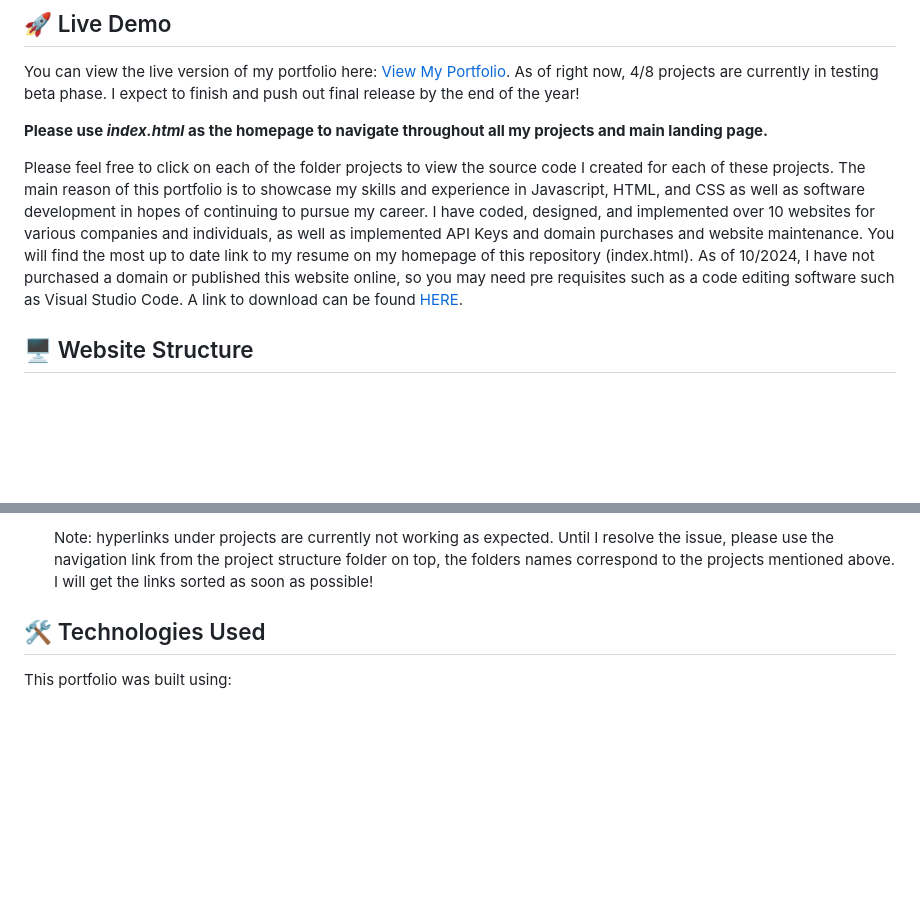
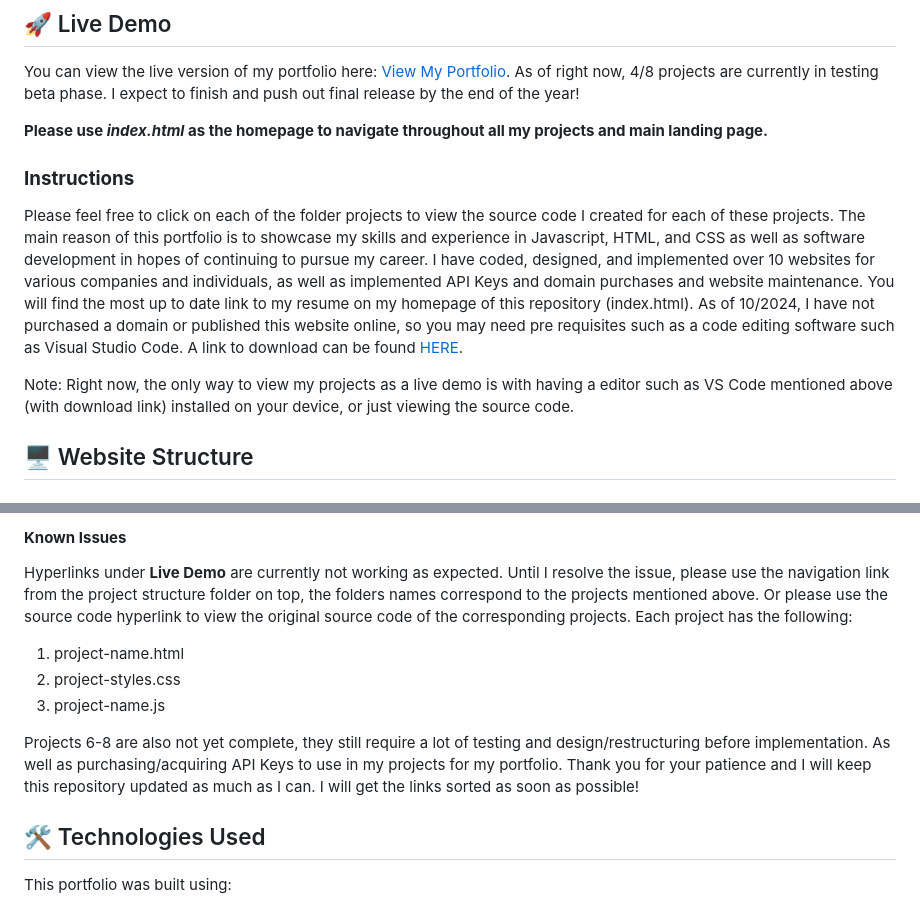
Before and after one commit to ramezian1/personal-portfolio, a Markdown page: README.md, 2 parts joined by grey strips. Rendered like a GitHub page; blank space fills up the shorter version.

```diff
--- a/README.md
+++ b/README.md
@@ -9,7 +9,10 @@ You can view the live version of my portfolio here: [View My Portfolio](https://
 
 **Please use **_index.html_** as the homepage to navigate throughout all my projects and main landing page.**
 
+### **Instructions**
 Please feel free to click on each of the folder projects to view the source code I created for each of these projects. The main reason of this portfolio is to showcase my skills and experience in Javascript, HTML, and CSS as well as software development in hopes of continuing to pursue my career. I have coded, designed, and implemented over 10 websites for various companies and individuals, as well as implemented API Keys and domain purchases and website maintenance. You will find the most up to date link to my resume on my homepage of this repository (index.html). As of 10/2024, I have not purchased a domain or published this website online, so you may need pre requisites such as a code editing software such as Visual Studio Code. A link to download can be found [HERE](https://code.visualstudio.com/).
+
+Note: Right now, the only way to view my projects as a live demo is with having a editor such as VS Code mentioned above (with download link) installed on your device, or just viewing the source code.
 
 ## 🖥️ Website Structure
 
@@ -40,5 +43,12 @@ If you'd like to get in touch, you can reach me through the **Contact** page. Fi
 
-   Note: hyperlinks under projects are currently not working as expected. Until I resolve the issue, please use the navigation link from the project structure folder on top, the folders names correspond to the projects mentioned above. I will get the links sorted as soon as possible!
+ #### **Known Issues**
+Hyperlinks under **Live Demo** are currently not working as expected. Until I resolve the issue, please use the navigation link from the project structure folder on top, the folders names correspond to the projects mentioned above. Or please use the source code hyperlink to view the original source code of the corresponding projects. Each project has the following:
+   1. project-name.html
+   2. project-styles.css
+   3. project-name.js
+
+Projects 6-8 are also not yet complete, they still require a lot of testing and design/restructuring before implementation. As well as purchasing/acquiring API Keys to use in my projects for my portfolio. Thank you for your patience and I will keep this repository updated as much as I can.
+ I will get the links sorted as soon as possible!
 
 ## 🛠️ Technologies Used
 This portfolio was built using:
```
Also changed, not shown: other parts of README.md (+8 -8 lines).
